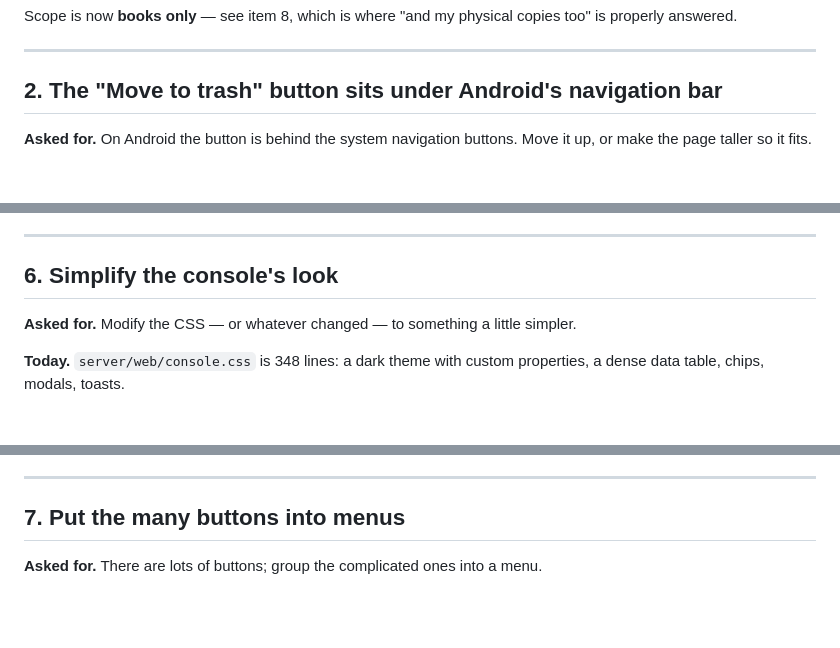
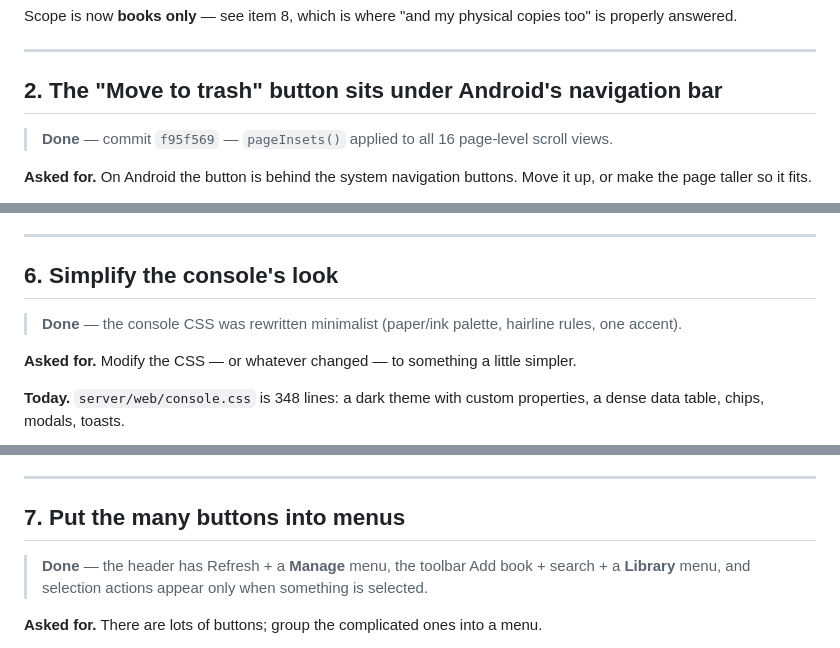
Before and after one commit to AndreiVladescu/Vellum, a Markdown page: docs/NEXT_FEATURES.md, 3 parts joined by grey strips. Rendered like a GitHub page; blank space fills up the shorter version.

```diff
--- a/docs/NEXT_FEATURES.md
+++ b/docs/NEXT_FEATURES.md
@@ -47,6 +49,8 @@ copies too" is properly answered.
 
 ## 2. The "Move to trash" button sits under Android's navigation bar
 
+> **Done** — commit `f95f569` — `pageInsets()` applied to all 16 page-level scroll views.
+
 **Asked for.** On Android the button is behind the system navigation buttons.
 Move it up, or make the page taller so it fits.
 
@@ -162,6 +170,8 @@ about what counts as a duplicate.
 
 ## 6. Simplify the console's look
 
+> **Done** — the console CSS was rewritten minimalist (paper/ink palette, hairline rules, one accent).
+
 **Asked for.** Modify the CSS — or whatever changed — to something a little
 simpler.
 
@@ -180,6 +190,8 @@ it safe to do alongside item 7 without the two conflicting.
 ---
 
 ## 7. Put the many buttons into menus
+
+> **Done** — the header has Refresh + a **Manage** menu, the toolbar Add book + search + a **Library** menu, and selection actions appear only when something is selected.
 
 **Asked for.** There are lots of buttons; group the complicated ones into a
 menu.
```
Also changed, not shown: other parts of docs/NEXT_FEATURES.md (+30 -22 lines).
